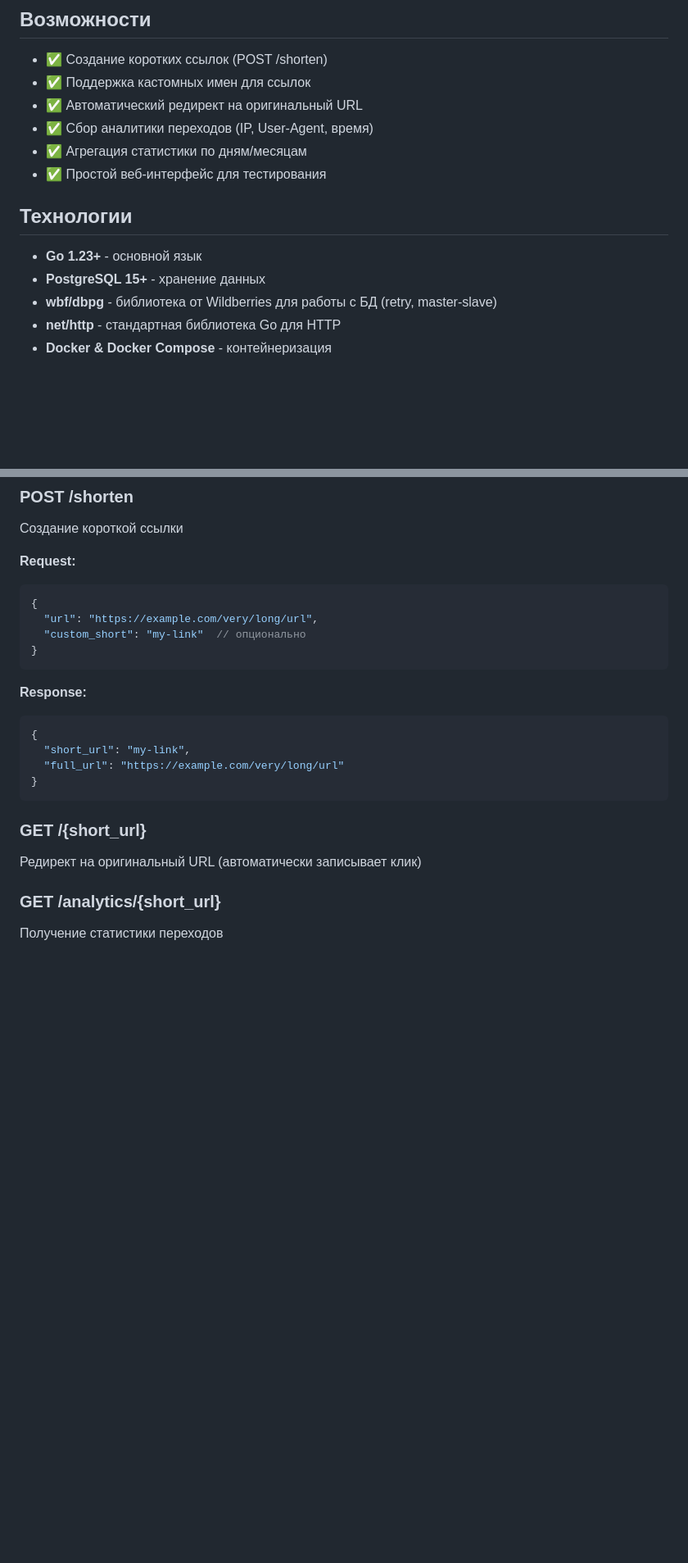
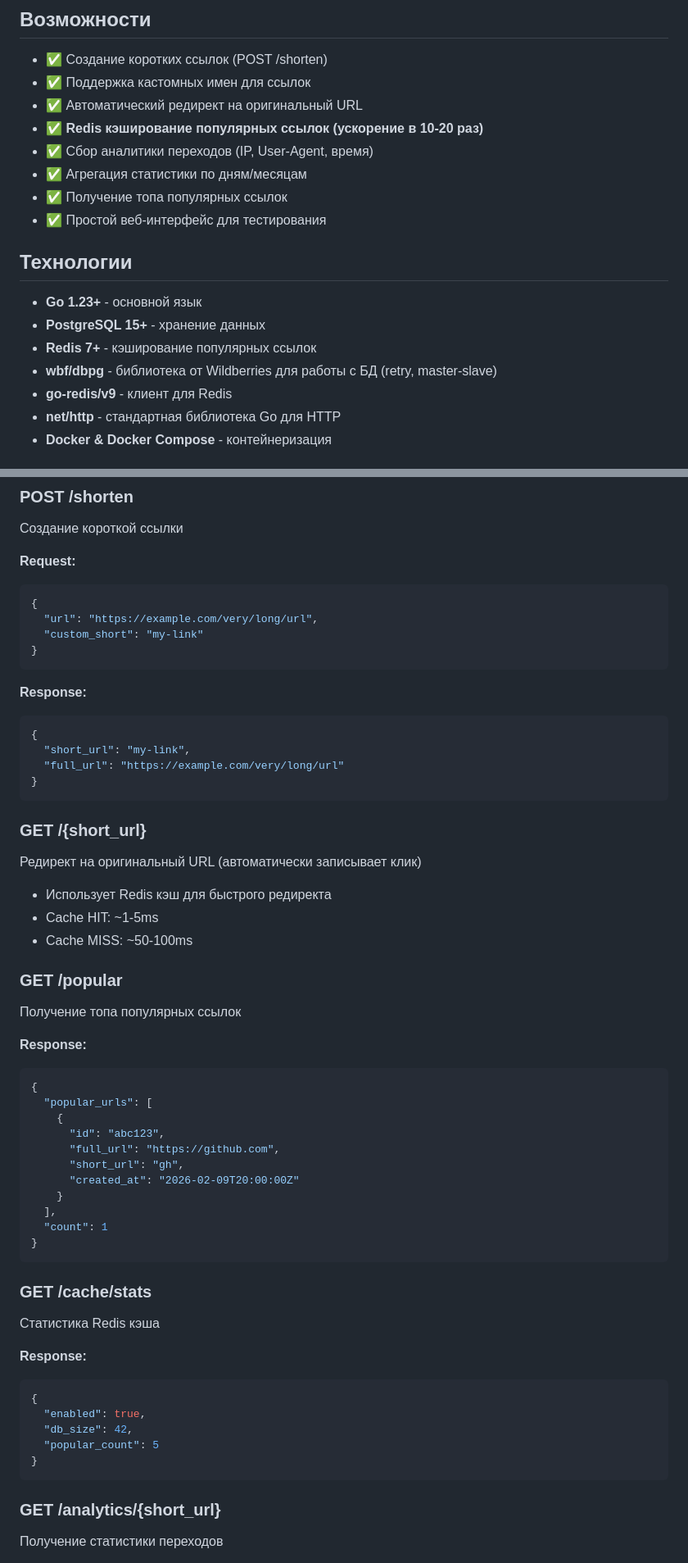
Before and after one commit to dontpanicw/URLShortener, a Markdown page: readme.md, 2 parts joined by grey strips. Shown at 82% size. Rendered like a GitHub page; blank space fills up the shorter version.

Commit message:
docs: readme

````diff
--- a/readme.md
+++ b/readme.md
@@ -7,15 +7,19 @@
 - ✅ Создание коротких ссылок (POST /shorten)
 - ✅ Поддержка кастомных имен для ссылок
 - ✅ Автоматический редирект на оригинальный URL
+- ✅ **Redis кэширование популярных ссылок (ускорение в 10-20 раз)**
 - ✅ Сбор аналитики переходов (IP, User-Agent, время)
 - ✅ Агрегация статистики по дням/месяцам
+- ✅ Получение топа популярных ссылок
 - ✅ Простой веб-интерфейс для тестирования
 
 ## Технологии
 
 - **Go 1.23+** - основной язык
 - **PostgreSQL 15+** - хранение данных
+- **Redis 7+** - кэширование популярных ссылок
 - **wbf/dbpg** - библиотека от Wildberries для работы с БД (retry, master-slave)
+- **go-redis/v9** - клиент для Redis
 - **net/http** - стандартная библиотека Go для HTTP
 - **Docker & Docker Compose** - контейнеризация
 
@@ -61,7 +65,7 @@ go run cmd/main.go
 ```json
 {
   "url": "https://example.com/very/long/url",
-  "custom_short": "my-link"  // опционально
+  "custom_short": "my-link"
 }
 ```
 
@@ -75,6 +79,39 @@ go run cmd/main.go
 
 ### GET /{short_url}
 Редирект на оригинальный URL (автоматически записывает клик)
+- Использует Redis кэш для быстрого редиректа
+- Cache HIT: ~1-5ms
+- Cache MISS: ~50-100ms
+
+### GET /popular
+Получение топа популярных ссылок
+
+**Response:**
+```json
+{
+  "popular_urls": [
+    {
+      "id": "abc123",
+      "full_url": "https://github.com",
+      "short_url": "gh",
+      "created_at": "2026-02-09T20:00:00Z"
+    }
+  ],
+  "count": 1
+}
+```
+
+### GET /cache/stats
+Статистика Redis кэша
+
+**Response:**
+```json
+{
+  "enabled": true,
+  "db_size": 42,
+  "popular_count": 5
+}
+```
 
 ### GET /analytics/{short_url}
 Получение статистики переходов
````
Also changed, not shown: other parts of readme.md (+6 -1 lines).
